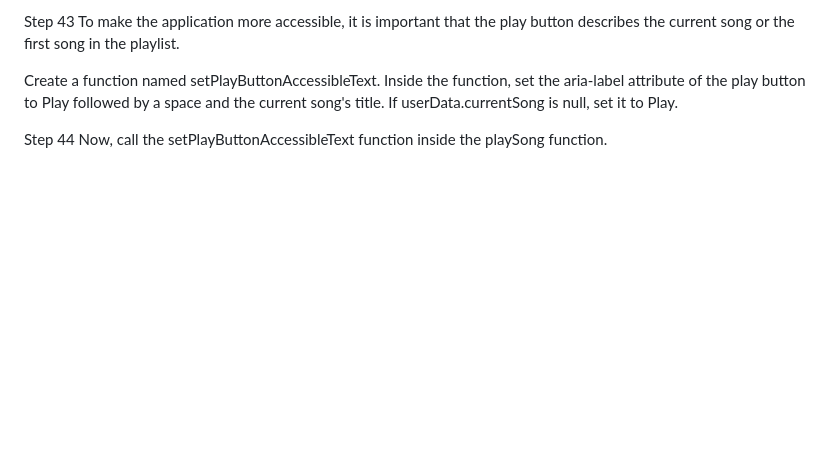
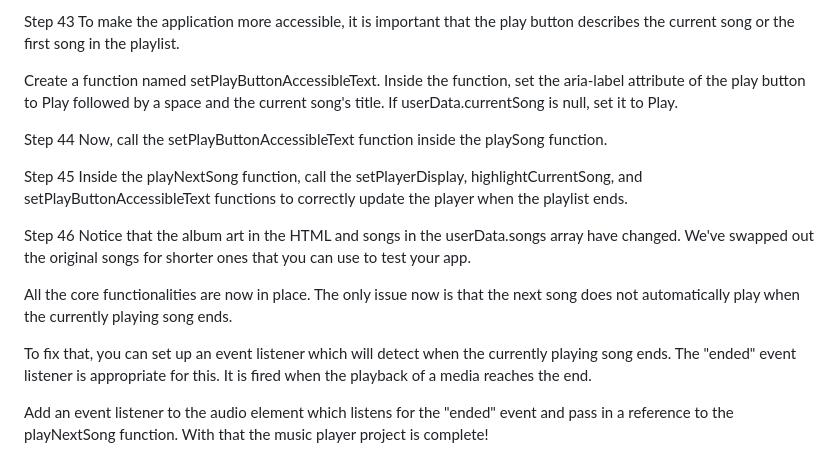
Before and after one commit to jripke74/fs-music-player, a Markdown page: README.md, the part around the change. Rendered like a GitHub page; blank space fills up the shorter version.

Commit message:
add step 46

```diff
--- a/README.md
+++ b/README.md
@@ -243,3 +243,15 @@ Create a function named setPlayButtonAccessibleText. Inside the function, set th
 
 Step 44
 Now, call the setPlayButtonAccessibleText function inside the playSong function.
+
+Step 45
+Inside the playNextSong function, call the setPlayerDisplay, highlightCurrentSong, and setPlayButtonAccessibleText functions to correctly update the player when the playlist ends.
+
+Step 46
+Notice that the album art in the HTML and songs in the userData.songs array have changed. We've swapped out the original songs for shorter ones that you can use to test your app.
+
+All the core functionalities are now in place. The only issue now is that the next song does not automatically play when the currently playing song ends.
+
+To fix that, you can set up an event listener which will detect when the currently playing song ends. The "ended" event listener is appropriate for this. It is fired when the playback of a media reaches the end.
+
+Add an event listener to the audio element which listens for the "ended" event and pass in a reference to the playNextSong function. With that the music player project is complete!
```
